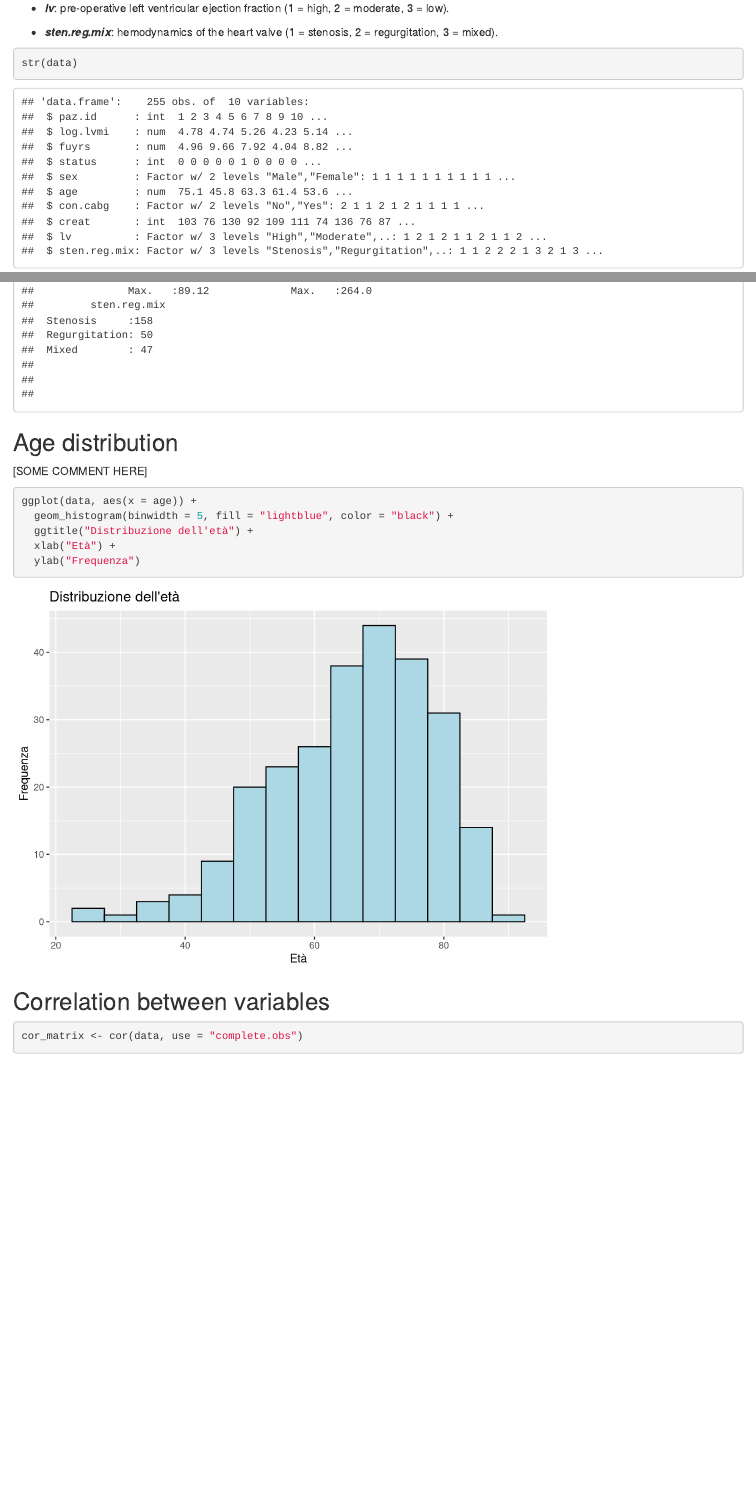
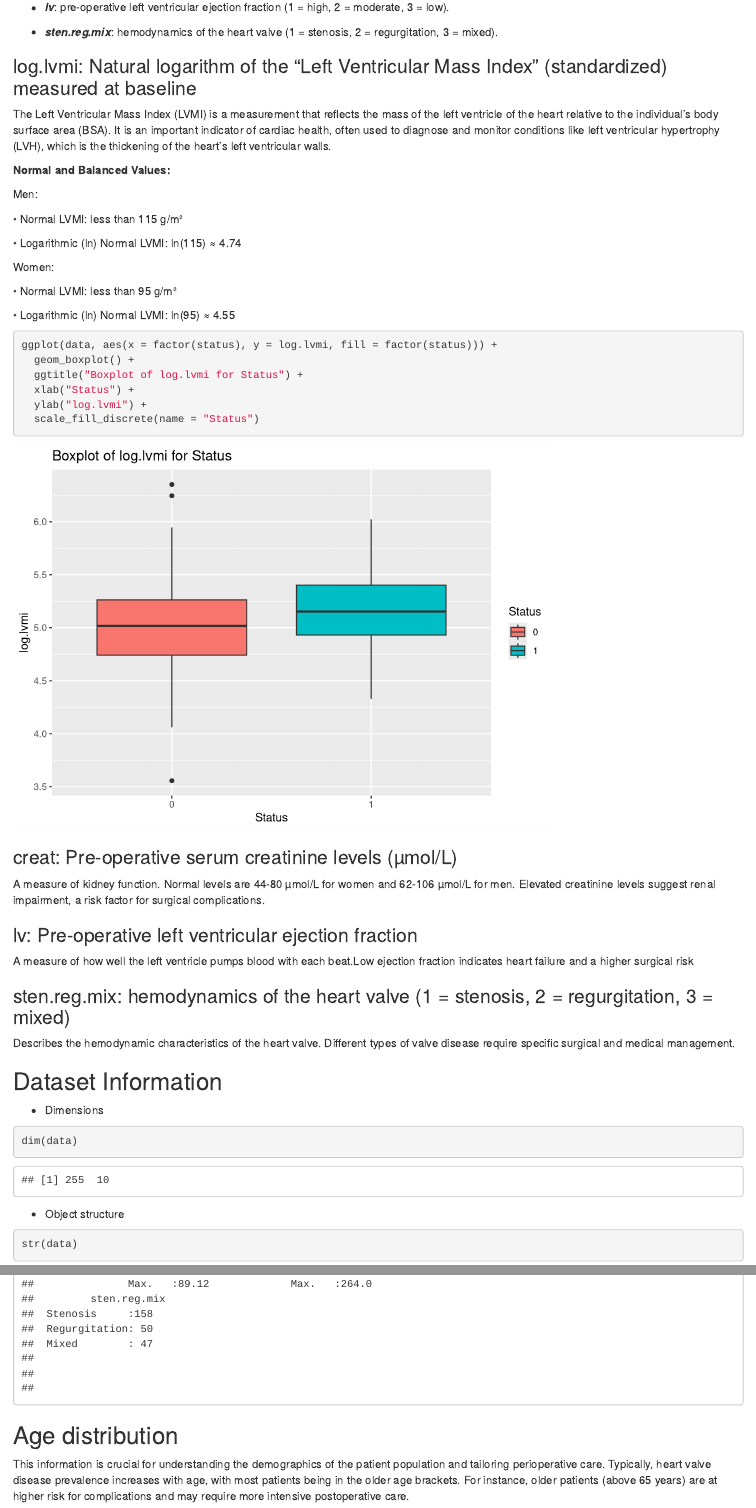
Before and after one commit to darthgween/BigDataInHealthCareProject, an R Markdown document (heart.valve.markdown.Rmd): the page in a window 1100 px wide, from 2780 px down before the commit and from 2680 px down after it, so that both start at the same text, and a second part further down, joined at a grey line. Rendered offline with R 4.5, knitr and Pandoc, with nearby package versions; some code elsewhere in the file could not run offline.

Commit message:
Update fino a corrmatrix

````diff
--- a/heart.valve.markdown.Rmd
+++ b/heart.valve.markdown.Rmd
@@ -85,9 +85,6 @@ data$sten.reg.mix <- factor(data$sten.reg.mix, levels = c(1, 2, 3), labels = c("
 
 ```
 
-```{r Dimensions}
-dim(data)
-```
 # Descriptive analysis
 
 ## Description of dataset variables:
@@ -112,3 +109,56 @@ dim(data)
 
 -   ***sten.reg.mix***: hemodynamics of the heart valve (1 = stenosis, 2 = regurgitation, 3 = mixed).
 
+### log.lvmi: Natural logarithm of the “Left Ventricular Mass Index” (standardized) measured at baseline
+
+The Left Ventricular Mass Index (LVMI) is a measurement that reflects the mass of the left ventricle of the heart relative to the individual’s body surface area (BSA).
+It is an important indicator of cardiac health, often used to diagnose and monitor conditions like left ventricular hypertrophy (LVH), which is the thickening of the heart’s left ventricular walls.
+
+**Normal and Balanced Values:**
+
+Men:
+
+• Normal LVMI: less than 115 g/m²
+
+• Logarithmic (ln) Normal LVMI: ln(115) ≈ 4.74
+
+Women:
+
+• Normal LVMI: less than 95 g/m²
+
+• Logarithmic (ln) Normal LVMI: ln(95) ≈ 4.55
+
+```{r Boxplot log.lvmi - Status}
+ggplot(data, aes(x = factor(status), y = log.lvmi, fill = factor(status))) +
+  geom_boxplot() +
+  ggtitle("Boxplot of log.lvmi for Status") +
+  xlab("Status") +
+  ylab("log.lvmi") +
+  scale_fill_discrete(name = "Status")
+
+```
+
+### creat: Pre-operative serum creatinine levels (µmol/L)
+
+A measure of kidney function.
+Normal levels are 44-80 µmol/L for women and 62-106 µmol/L for men.
+Elevated creatinine levels suggest renal impairment, a risk factor for surgical complications.
+
+### lv: Pre-operative left ventricular ejection fraction
+
+A measure of how well the left ventricle pumps blood with each beat.Low ejection fraction indicates heart failure and a higher surgical risk
+
+### sten.reg.mix: hemodynamics of the heart valve (1 = stenosis, 2 = regurgitation, 3 = mixed)
+
+Describes the hemodynamic characteristics of the heart valve.
+Different types of valve disease require specific surgical and medical management.
+
+## Dataset Information
+
+- Dimensions
+
+```{r Dimensions}
+dim(data)
+```
+
+- Object structure
@@ -121,7 +173,10 @@ summary(data)
 ```
 
 ## Age distribution
-[SOME COMMENT HERE]
+
+This information is crucial for understanding the demographics of the patient population and tailoring perioperative care.
+Typically, heart valve disease prevalence increases with age, with most patients being in the older age brackets.
+For instance, older patients (above 65 years) are at higher risk for complications and may require more intensive postoperative care.
 
 ```{r Age Histogram}
 ggplot(data, aes(x = age)) +
@@ -134,7 +214,7 @@ ggplot(data, aes(x = age)) +
 ## Correlation between variables
 
 ```{r Correlation Matrix}
-cor_matrix <- cor(data, use = "complete.obs")
+cor_matrix <- cor(data)
 print(cor_matrix)
 
 if (!require(corrplot)) {
````
Also changed, not shown: heart.valve.markdown.Rmd (27 more changed lines).
